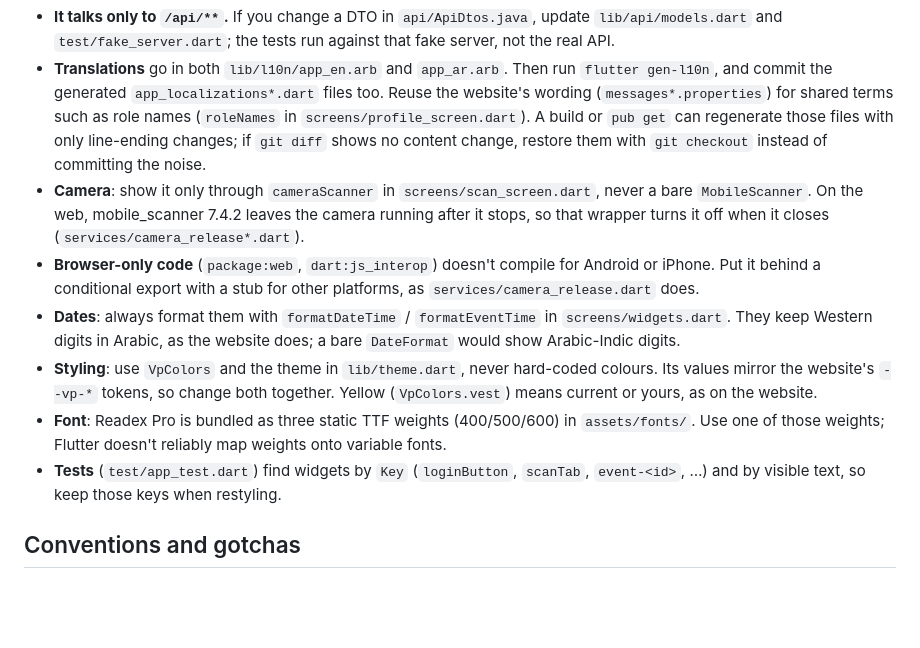
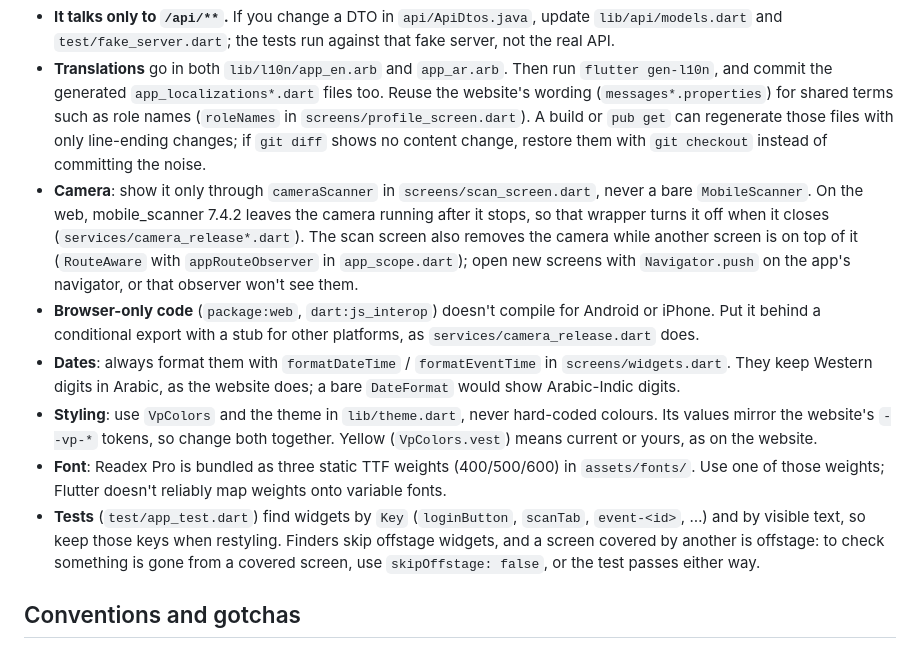
Before and after one commit to mhmdsaeed/volunteerportal, a Markdown page: CLAUDE.md, the part around the change. Rendered like a GitHub page; blank space fills up the shorter version.

Commit message:
Note the covered-scanner camera rule and offstage test finders in CLAUDE.md
Co-Authored-By: Claude Opus 5.5 <noreply@anthropic.com>

```diff
--- a/CLAUDE.md
+++ b/CLAUDE.md
@@ -32,12 +32,12 @@ cd mobile && flutter pub get && flutter test && flutter analyze
 
 - **It talks only to `/api/**`.** If you change a DTO in `api/ApiDtos.java`, update `lib/api/models.dart` and `test/fake_server.dart`; the tests run against that fake server, not the real API.
 - **Translations** go in both `lib/l10n/app_en.arb` and `app_ar.arb`. Then run `flutter gen-l10n`, and commit the generated `app_localizations*.dart` files too. Reuse the website's wording (`messages*.properties`) for shared terms such as role names (`roleNames` in `screens/profile_screen.dart`). A build or `pub get` can regenerate those files with only line-ending changes; if `git diff` shows no content change, restore them with `git checkout` instead of committing the noise.
-- **Camera**: show it only through `cameraScanner` in `screens/scan_screen.dart`, never a bare `MobileScanner`. On the web, mobile_scanner 7.4.2 leaves the camera running after it stops, so that wrapper turns it off when it closes (`services/camera_release*.dart`).
+- **Camera**: show it only through `cameraScanner` in `screens/scan_screen.dart`, never a bare `MobileScanner`. On the web, mobile_scanner 7.4.2 leaves the camera running after it stops, so that wrapper turns it off when it closes (`services/camera_release*.dart`). The scan screen also removes the camera while another screen is on top of it (`RouteAware` with `appRouteObserver` in `app_scope.dart`); open new screens with `Navigator.push` on the app's navigator, or that observer won't see them.
 - **Browser-only code** (`package:web`, `dart:js_interop`) doesn't compile for Android or iPhone. Put it behind a conditional export with a stub for other platforms, as `services/camera_release.dart` does.
 - **Dates**: always format them with `formatDateTime` / `formatEventTime` in `screens/widgets.dart`. They keep Western digits in Arabic, as the website does; a bare `DateFormat` would show Arabic-Indic digits.
 - **Styling**: use `VpColors` and the theme in `lib/theme.dart`, never hard-coded colours. Its values mirror the website's `--vp-*` tokens, so change both together. Yellow (`VpColors.vest`) means current or yours, as on the website.
 - **Font**: Readex Pro is bundled as three static TTF weights (400/500/600) in `assets/fonts/`. Use one of those weights; Flutter doesn't reliably map weights onto variable fonts.
-- **Tests** (`test/app_test.dart`) find widgets by `Key` (`loginButton`, `scanTab`, `event-<id>`, …) and by visible text, so keep those keys when restyling.
+- **Tests** (`test/app_test.dart`) find widgets by `Key` (`loginButton`, `scanTab`, `event-<id>`, …) and by visible text, so keep those keys when restyling. Finders skip offstage widgets, and a screen covered by another is offstage: to check something is gone from a covered screen, use `skipOffstage: false`, or the test passes either way.
 
 ## Conventions and gotchas
 
```
